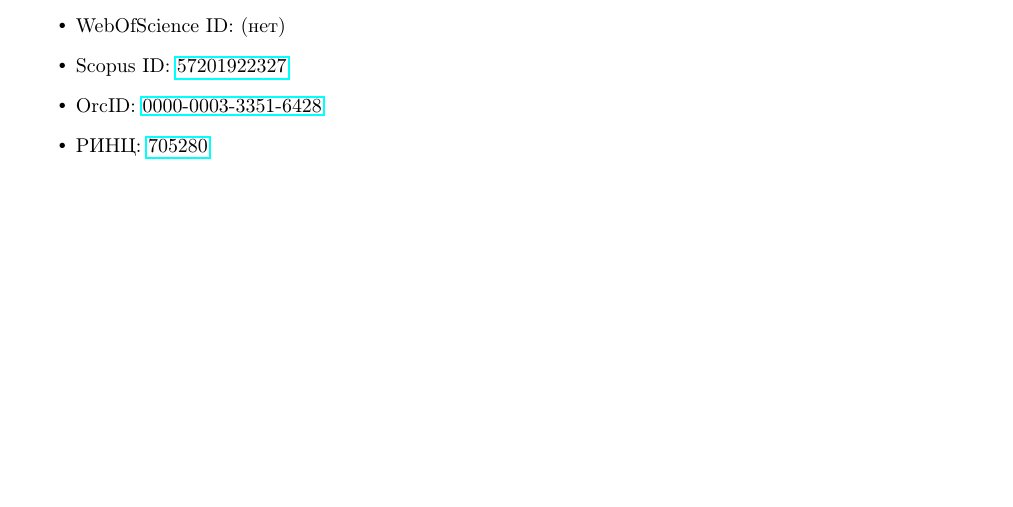
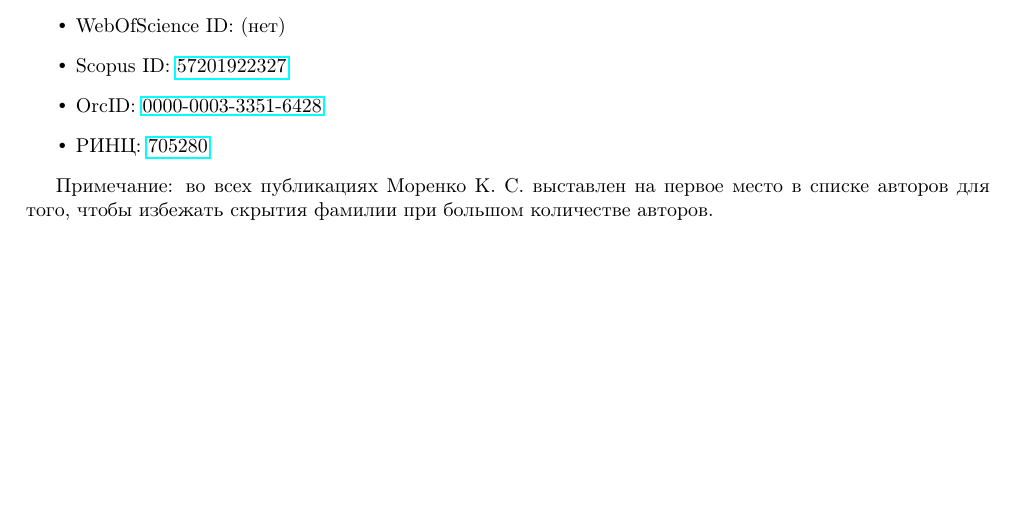
Before and after one commit to konstantin-morenko/list-of-scholarly-writings, a LaTeX document (konstantin-morenko.tex): part of the page, cut so that both start at the same text. Compiled offline with pdfLaTeX.

Commit message:
Extended properties

```diff
--- a/konstantin-morenko.tex
+++ b/konstantin-morenko.tex
@@ -43,6 +43,10 @@
   \item РИНЦ: \href{https://elibrary.ru/author_items.asp?authorid=705280}{705280}
 \end{itemize}
 
+Примечание: во всех публикациях Моренко К. С. выставлен на первое
+место в списке авторов для того, чтобы избежать скрытия фамилии при
+большом количестве авторов.
+
 \nocite{*}
 
 \printbibliography[%
```
Also changed, not shown: 1 other file.
